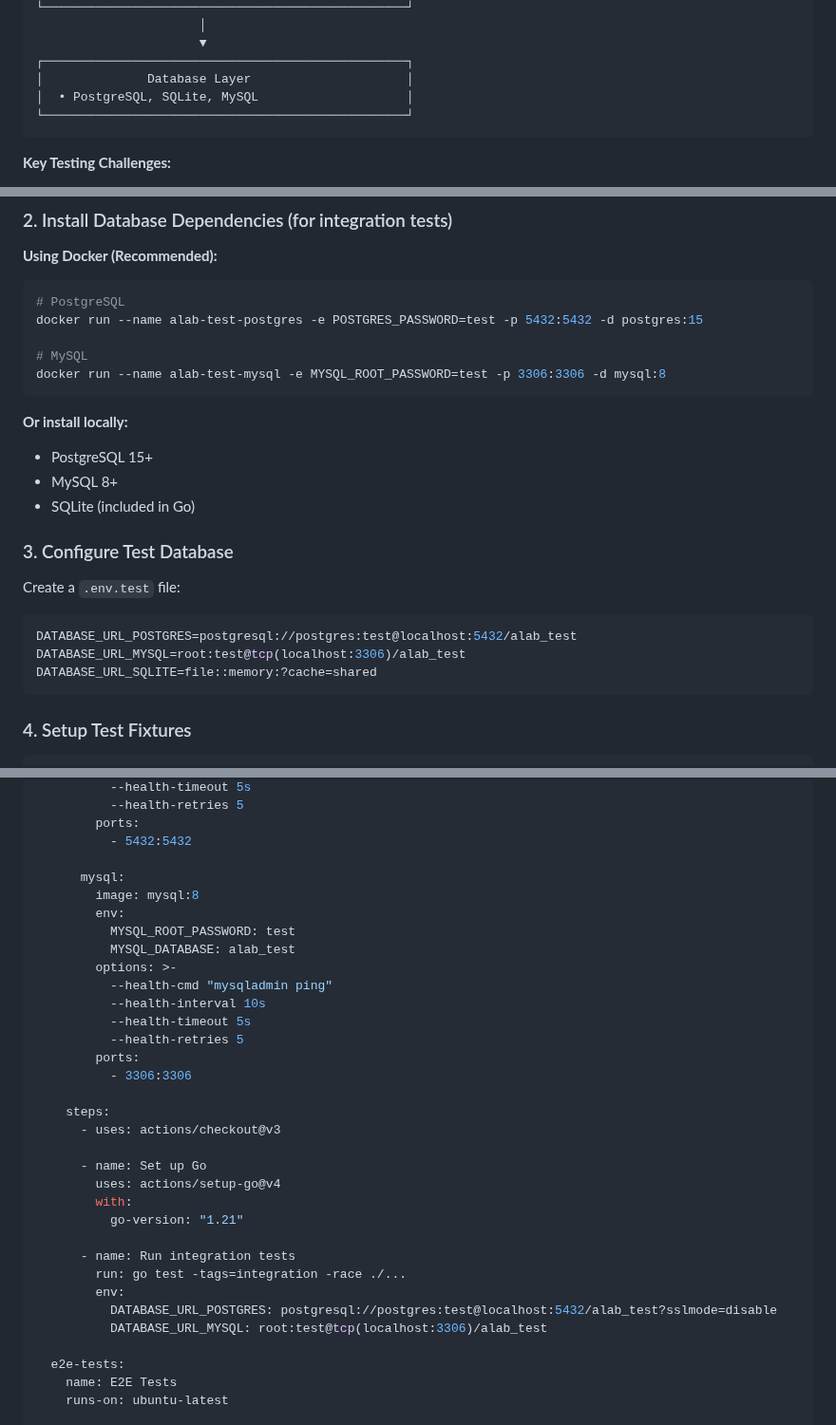
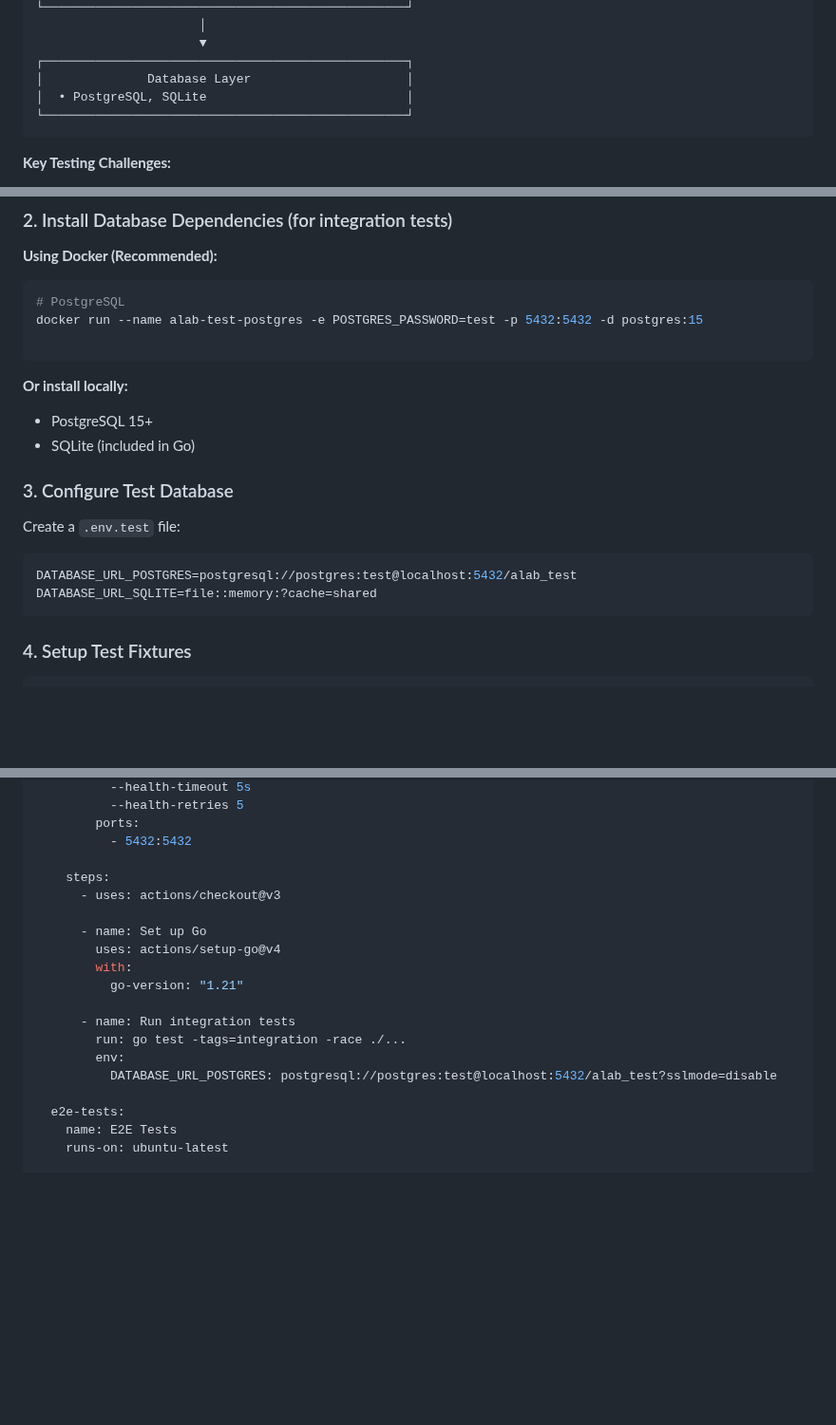
Before and after one commit to hlop3z/astroladb, a Markdown page: TESTING.md, 3 parts joined by grey strips. Shown at 95% size. Rendered like a GitHub page; blank space fills up the shorter version.

````diff
--- a/TESTING.md
+++ b/TESTING.md
@@ -47,7 +47,7 @@ Understanding the architecture is crucial for effective testing:
                       ▼
 ┌─────────────────────────────────────────────────┐
 │              Database Layer                     │
-│  • PostgreSQL, SQLite, MySQL                    │
+│  • PostgreSQL, SQLite                           │
 └─────────────────────────────────────────────────┘
 ```
 
@@ -681,14 +681,11 @@ go install github.com/vektra/mockery/v2@latest
 # PostgreSQL
 docker run --name alab-test-postgres -e POSTGRES_PASSWORD=test -p 5432:5432 -d postgres:15
 
-# MySQL
-docker run --name alab-test-mysql -e MYSQL_ROOT_PASSWORD=test -p 3306:3306 -d mysql:8
 ```
 
 **Or install locally:**
 
 - PostgreSQL 15+
-- MySQL 8+
 - SQLite (included in Go)
 
 ### 3. Configure Test Database
@@ -697,7 +694,6 @@ Create a `.env.test` file:
 
 ```bash
 DATABASE_URL_POSTGRES=postgresql://postgres:test@localhost:5432/alab_test
-DATABASE_URL_MYSQL=root:test@tcp(localhost:3306)/alab_test
 DATABASE_URL_SQLITE=file::memory:?cache=shared
 ```
 
@@ -1117,19 +1112,6 @@ jobs:
         ports:
           - 5432:5432
 
-      mysql:
-        image: mysql:8
-        env:
-          MYSQL_ROOT_PASSWORD: test
-          MYSQL_DATABASE: alab_test
-        options: >-
-          --health-cmd "mysqladmin ping"
-          --health-interval 10s
-          --health-timeout 5s
-          --health-retries 5
-        ports:
-          - 3306:3306
-
     steps:
       - uses: actions/checkout@v3
 
@@ -1142,7 +1124,6 @@ jobs:
         run: go test -tags=integration -race ./...
         env:
           DATABASE_URL_POSTGRES: postgresql://postgres:test@localhost:5432/alab_test?sslmode=disable
-          DATABASE_URL_MYSQL: root:test@tcp(localhost:3306)/alab_test
 
   e2e-tests:
     name: E2E Tests
````
Also changed, not shown: other parts of TESTING.md (+1 -2 lines).
